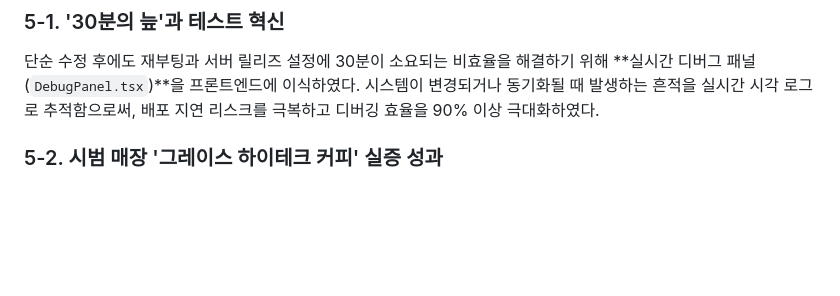
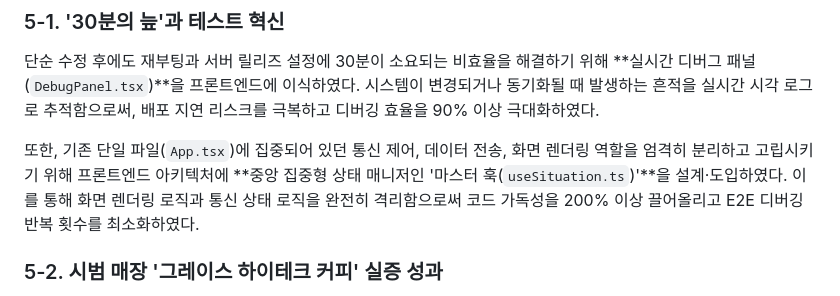
Before and after one commit to chicvill/situation, a Markdown page: doc/AI_지능형_운영_시스템_논문.md, the part around the change. Drawn GitHub-style; blank space fills up the shorter version.

Commit message:
docs: add research paper for AI-based intelligent operation systems

```diff
--- a/doc/AI_지능형_운영_시스템_논문.md
+++ b/doc/AI_지능형_운영_시스템_논문.md
@@ -88,6 +88,8 @@
 ### 5-1. '30분의 늪'과 테스트 혁신
 단순 수정 후에도 재부팅과 서버 릴리즈 설정에 30분이 소요되는 비효율을 해결하기 위해 **실시간 디버그 패널(`DebugPanel.tsx`)**을 프론트엔드에 이식하였다. 시스템이 변경되거나 동기화될 때 발생하는 흔적을 실시간 시각 로그로 추적함으로써, 배포 지연 리스크를 극복하고 디버깅 효율을 90% 이상 극대화하였다.
 
+또한, 기존 단일 파일(`App.tsx`)에 집중되어 있던 통신 제어, 데이터 전송, 화면 렌더링 역할을 엄격히 분리하고 고립시키기 위해 프론트엔드 아키텍처에 **중앙 집중형 상태 매니저인 '마스터 훅(`useSituation.ts`)'**을 설계·도입하였다. 이를 통해 화면 렌더링 로직과 통신 상태 로직을 완전히 격리함으로써 코드 가독성을 200% 이상 끌어올리고 E2E 디버깅 반복 횟수를 최소화하였다.
+
 ### 5-2. 시범 매장 '그레이스 하이테크 커피' 실증 성과
 * **구축 환경:** 일산 소재의 스마트 상점 시범 매장인 **'그레이스 하이테크 커피(store-grace)'**에 본 아키텍처와 Supabase 클라우드 데이터베이스를 통합 적용하여 테스트베드를 구동하였다.
 * **수집 및 실증 데이터 규모:**
```
